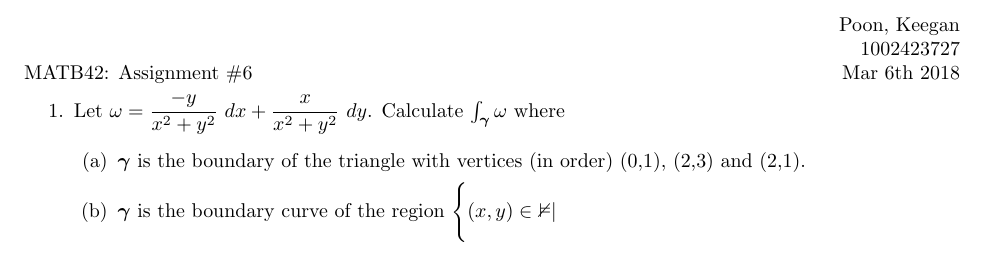
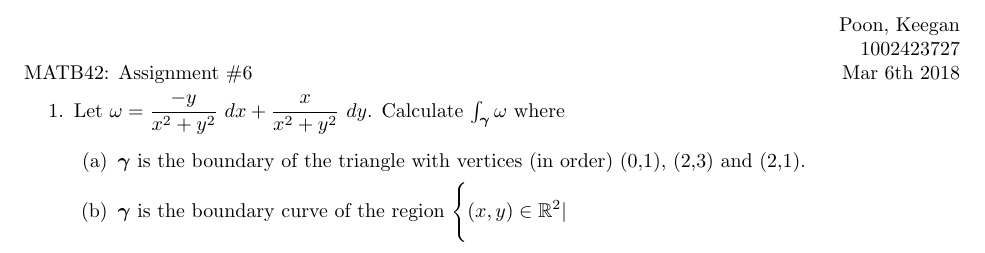
Before and after one commit to poonkeegan/school, a LaTeX document (matb42/a6.tex): part of the page, cut so that both start at the same text. Compiled offline with pdfLaTeX.

Commit message:
Sat Feb 24 15:34:08 EST 2018

```diff
--- a/matb42/a6.tex
+++ b/matb42/a6.tex
@@ -30,7 +30,7 @@ Mar 6th 2018}
     \item Let $\displaystyle \omega = \frac{-y}{x^2+y^2}\ dx + \frac{x}{x^2+y^2}\ dy$. Calculate $\int_{\gam} \omega$ where
     \begin{enumerate}
         \item $\gam$ is the boundary of the triangle with vertices (in order) (0,1), (2,3) and (2,1).
-        \item $\gam$ is the boundary curve of the region $\displaystyle \Bigg\{(x,y) \in \mathbb^2 |$
+        \item $\gam$ is the boundary curve of the region $\displaystyle \Bigg\{(x,y) \in \mathbb{R}^2 |$
     \end{enumerate}
 \end{enumerate}
 \end{document}
```
Also changed, not shown: matb42/a6.pdf.
